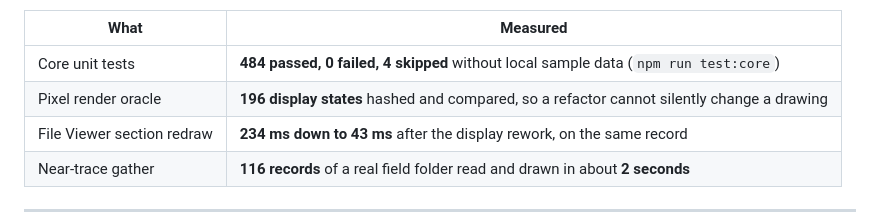
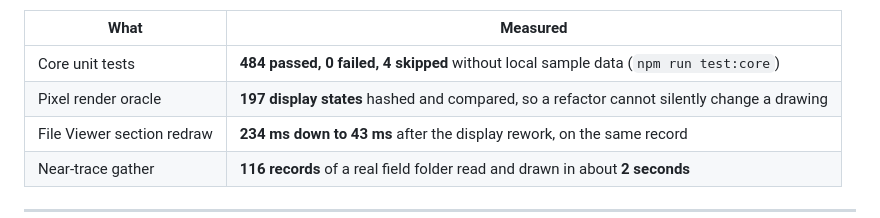
Before and after one commit to m0shiko8811-beep/SeisConv, a Markdown page: README.md, the part around the change. Rendered like a GitHub page; folded sections open.

Commit message:
docs(readme): the pixel oracle is 197 states now, not 196
bcd0bb4 added the state that closes the reduced-time-plus-clip hole. The
measured-numbers table still said 196. qa/golden-render.json has 197 keys on
this tree.

Found by the scheduled README audit, re-run against the current tip after main
moved under the audit branch.

Co-Authored-By: Claude Opus 5 <noreply@anthropic.com>
Claude-Session: https://claude.ai/code/session_01AqW3hpRKeznuzM89j6iv1Q

```diff
--- a/README.md
+++ b/README.md
@@ -444,7 +444,7 @@ will give you different figures.
 | What | Measured |
 |---|---|
 | Core unit tests | **484 passed, 0 failed, 4 skipped** without local sample data (`npm run test:core`) |
-| Pixel render oracle | **196 display states** hashed and compared, so a refactor cannot silently change a drawing |
+| Pixel render oracle | **197 display states** hashed and compared, so a refactor cannot silently change a drawing |
 | File Viewer section redraw | **234 ms down to 43 ms** after the display rework, on the same record |
 | Near-trace gather | **116 records** of a real field folder read and drawn in about **2 seconds** |
 
```
